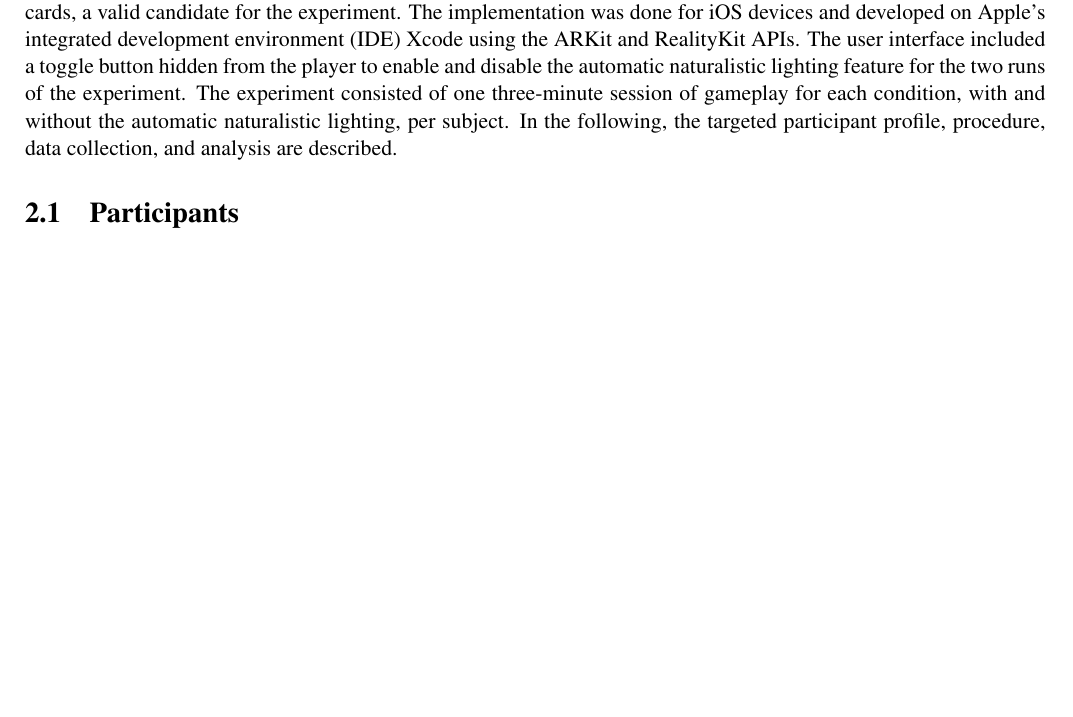
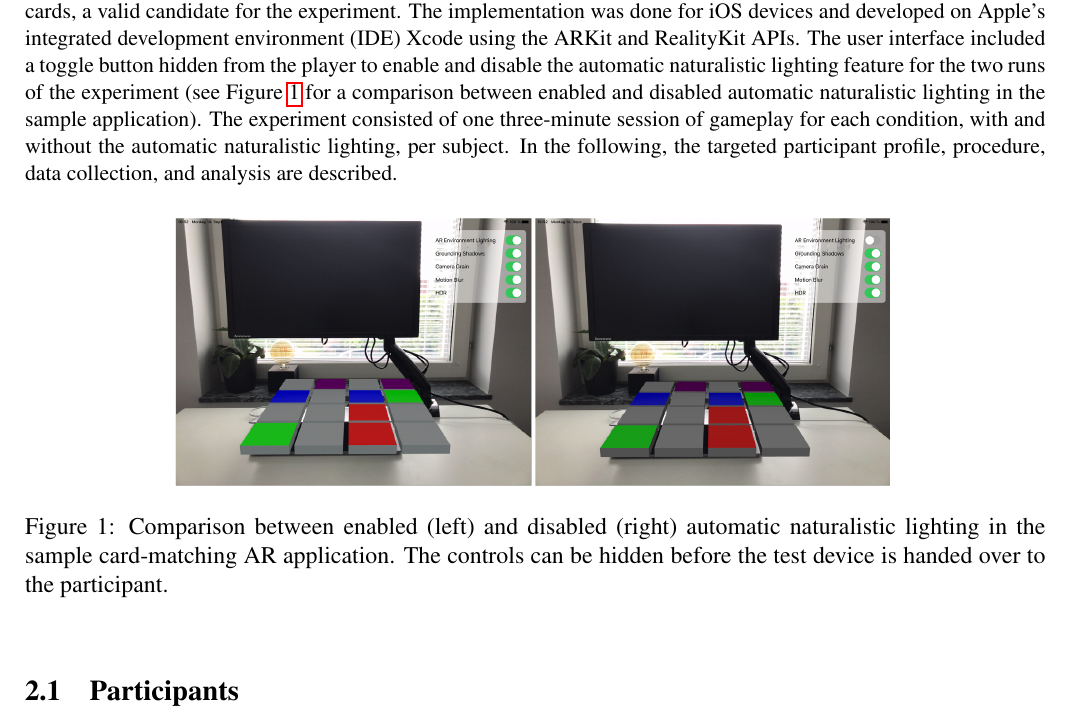
Before and after one commit to christophajohns/project-proposal, a LaTeX paper (II2202-proposal.tex): part of page 4 of 13, cut so that both start at the same text, the shorter picture padded with empty space. Compiled offline with pdfLaTeX.

Commit message:
Add figure to visualize difference between both conditions in sample app

```diff
--- a/II2202-proposal.tex
+++ b/II2202-proposal.tex
@@ -142,9 +142,16 @@ We propose a within-subject design to test the effects of the two conditions \te
 For this, we modified an existing open source mobile \gls{AR} game and prepared a form that includes the \gls{IEQ}, while Xcode's Developer Tools' \textit{Instruments} were used to measure \gls{CPU} usage over time.
 Because of its popularity across countries and languages, we considered the game \textit{Memory} or \textit{Concentration}, in which players have to remember the order and color of different cards, a valid candidate for the experiment.
 The implementation was done for iOS devices and developed on Apple's \gls{IDE} Xcode using the ARKit and RealityKit \glsplural{API}.
-The user interface included a toggle button hidden from the player to enable and disable the automatic naturalistic lighting feature for the two runs of the experiment.
+The user interface included a toggle button hidden from the player to enable and disable the automatic naturalistic lighting feature for the two runs of the experiment (see Figure \ref{fig:sample_app_comparison} for a comparison between enabled and disabled automatic naturalistic lighting in the sample application).
 The experiment consisted of one three-minute session of gameplay for each condition, with and without the automatic naturalistic lighting, per subject.
 In the following, the targeted participant profile, procedure, data collection, and analysis are described.
+
+\begin{figure}[h]
+    \centering
+    \includegraphics[width=0.7\textwidth]{imgs/sample_app_comparison.png}
+    \caption{Comparison between enabled (left) and disabled (right) automatic naturalistic lighting in the sample card-matching \gls{AR} application. The controls can be hidden before the test device is handed over to the participant.}
+    \label{fig:sample_app_comparison}
+\end{figure}
 
 \subsection{Participants}
 \label{sect:participants}
```
